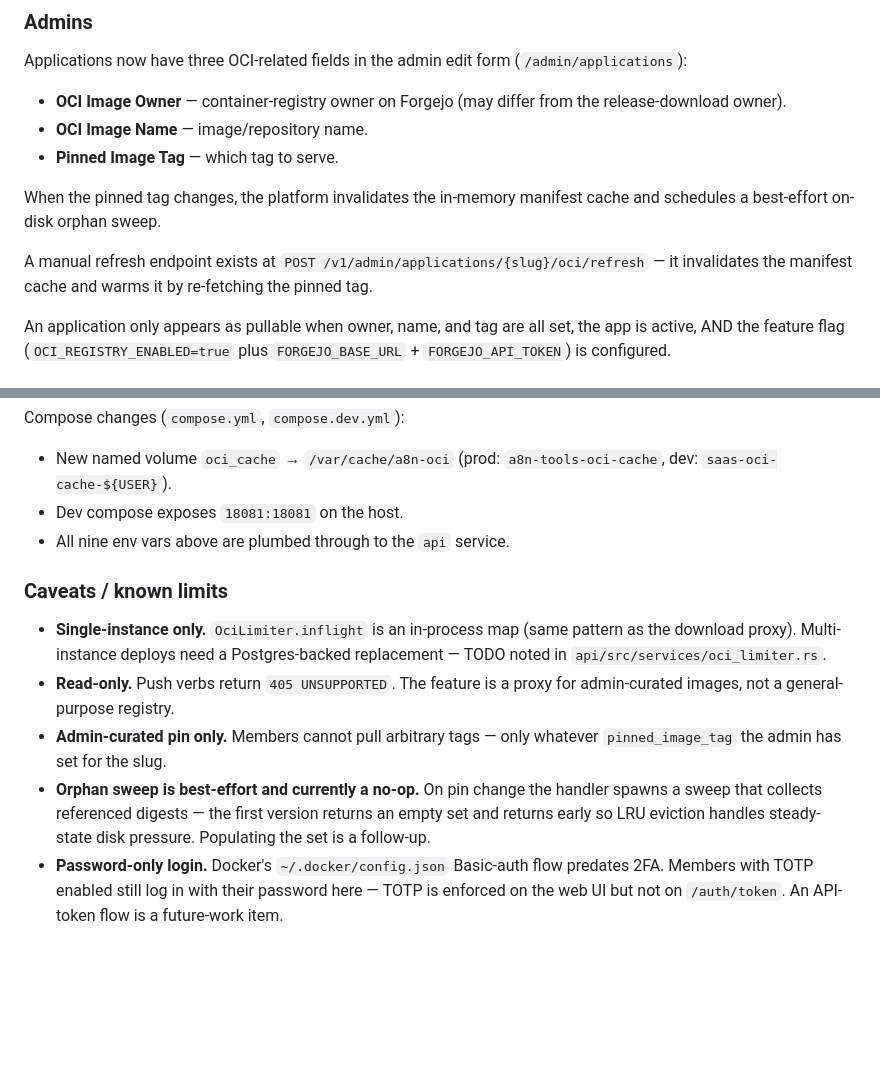
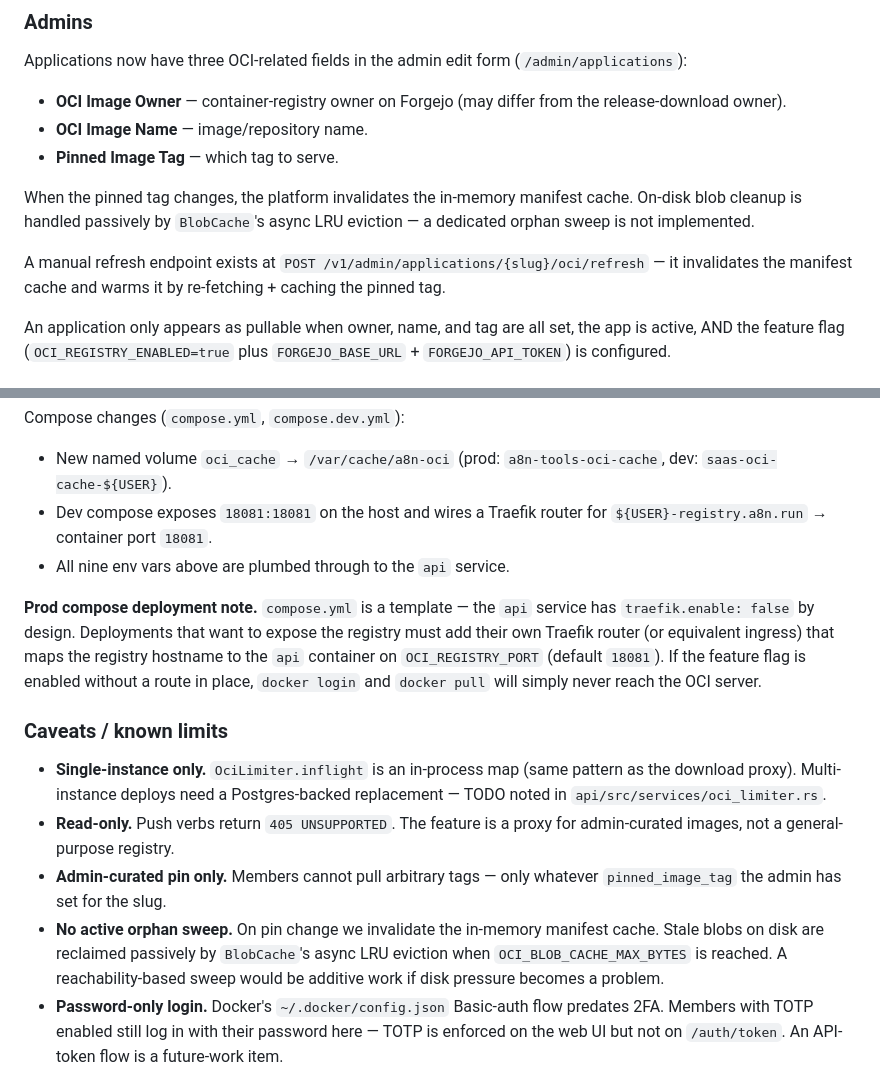
Before and after one commit to a8n-tools/saas, a Markdown page: docs/oci-registry.md, 2 parts joined by grey strips. GitHub-like rendering; blank space fills up the shorter version.

Commit message:
docs(oci-registry): prod deployment note, orphan-sweep correction
- Document that compose.yml's api service has traefik.enable: false by
  design and prod deployments must add their own ingress for
  OCI_REGISTRY_PORT. Without a route the feature flag silently does
  nothing.
- Replace the "best-effort orphan sweep" description with the truth:
  there is no sweep; BlobCache's async LRU reclaims stale blobs when
  the cache approaches OCI_BLOB_CACHE_MAX_BYTES.
- Clarify that the admin refresh endpoint now warms the manifest cache
  (not just re-fetches).

Co-Authored-By: Claude Opus 4.6 <noreply@anthropic.com>

```diff
--- a/docs/oci-registry.md
+++ b/docs/oci-registry.md
@@ -40,11 +40,12 @@ Applications now have three OCI-related fields in the admin edit form
 - **Pinned Image Tag** — which tag to serve.
 
 When the pinned tag changes, the platform invalidates the in-memory
-manifest cache and schedules a best-effort on-disk orphan sweep.
+manifest cache. On-disk blob cleanup is handled passively by `BlobCache`'s
+async LRU eviction — a dedicated orphan sweep is not implemented.
 
 A manual refresh endpoint exists at
 `POST /v1/admin/applications/{slug}/oci/refresh` — it invalidates the
-manifest cache and warms it by re-fetching the pinned tag.
+manifest cache and warms it by re-fetching + caching the pinned tag.
 
 An application only appears as pullable when owner, name, and tag are
 all set, the app is active, AND the feature flag
@@ -138,8 +139,17 @@ Compose changes (`compose.yml`, `compose.dev.yml`):
 
 - New named volume `oci_cache` → `/var/cache/a8n-oci`
   (prod: `a8n-tools-oci-cache`, dev: `saas-oci-cache-${USER}`).
-- Dev compose exposes `18081:18081` on the host.
+- Dev compose exposes `18081:18081` on the host and wires a Traefik router
+  for `${USER}-registry.a8n.run` → container port `18081`.
 - All nine env vars above are plumbed through to the `api` service.
+
+**Prod compose deployment note.** `compose.yml` is a template — the `api`
+service has `traefik.enable: false` by design. Deployments that want to
+expose the registry must add their own Traefik router (or equivalent
+ingress) that maps the registry hostname to the `api` container on
+`OCI_REGISTRY_PORT` (default `18081`). If the feature flag is enabled
+without a route in place, `docker login` and `docker pull` will simply
+never reach the OCI server.
 
 ### Caveats / known limits
 
@@ -151,10 +161,11 @@ Compose changes (`compose.yml`, `compose.dev.yml`):
   a proxy for admin-curated images, not a general-purpose registry.
 - **Admin-curated pin only.** Members cannot pull arbitrary tags — only
   whatever `pinned_image_tag` the admin has set for the slug.
-- **Orphan sweep is best-effort and currently a no-op.** On pin change
-  the handler spawns a sweep that collects referenced digests — the
-  first version returns an empty set and returns early so LRU eviction
-  handles steady-state disk pressure. Populating the set is a follow-up.
+- **No active orphan sweep.** On pin change we invalidate the in-memory
+  manifest cache. Stale blobs on disk are reclaimed passively by
+  `BlobCache`'s async LRU eviction when `OCI_BLOB_CACHE_MAX_BYTES` is
+  reached. A reachability-based sweep would be additive work if disk
+  pressure becomes a problem.
 - **Password-only login.** Docker's `~/.docker/config.json` Basic-auth
   flow predates 2FA. Members with TOTP enabled still log in with their
   password here — TOTP is enforced on the web UI but not on
```
